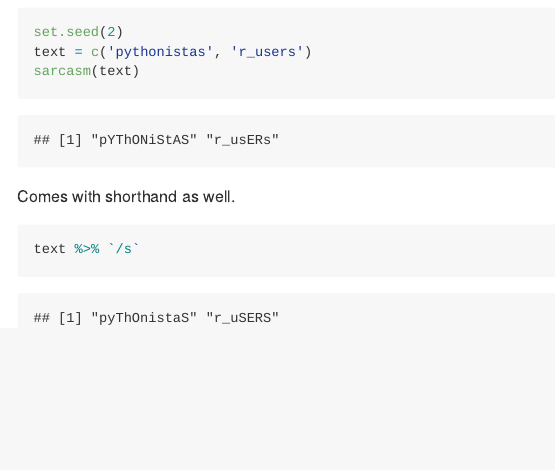
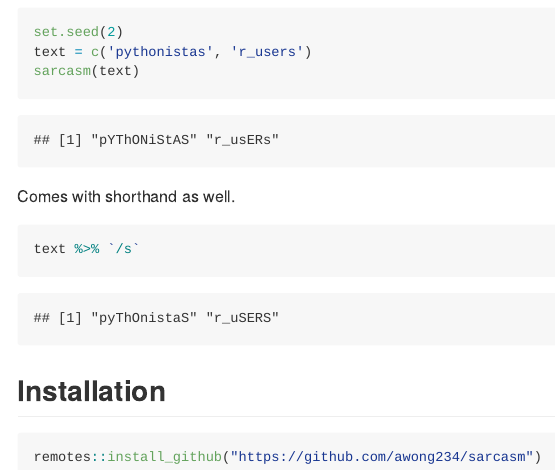
Before and after one commit to awong234/sarcasm, an R Markdown document (readme.Rmd): the page in a window 1100 px wide, from 320 px down. The pictures show the output file readme.md that the author committed with the source, drawn offline in the style of GitHub.

Commit message:
update readme with  installation instr.

````diff
--- a/readme.Rmd
+++ b/readme.Rmd
@@ -28,3 +28,9 @@ Comes with shorthand as well.
 ```{r}
 text %>% `/s`
 ```
+
+## Installation
+
+```r
+remotes::install_github("https://github.com/awong234/sarcasm")
+```
````
Also changed, not shown: readme.md.
